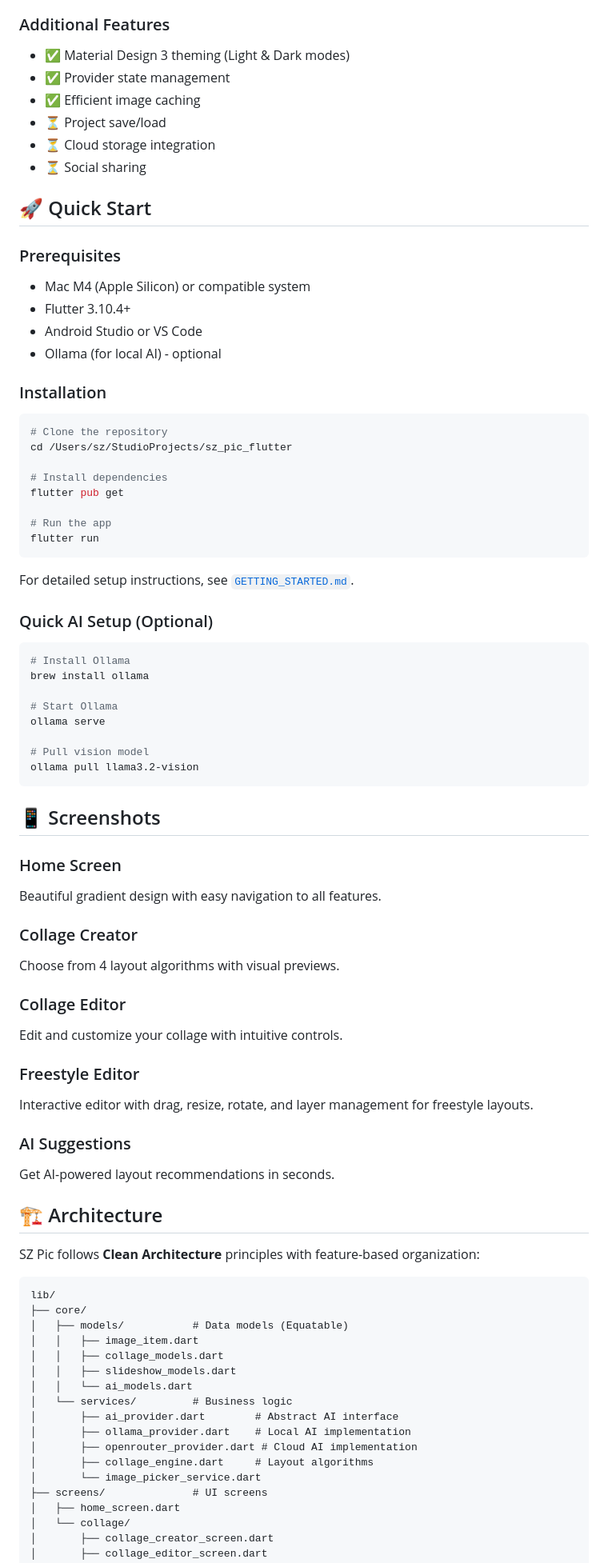
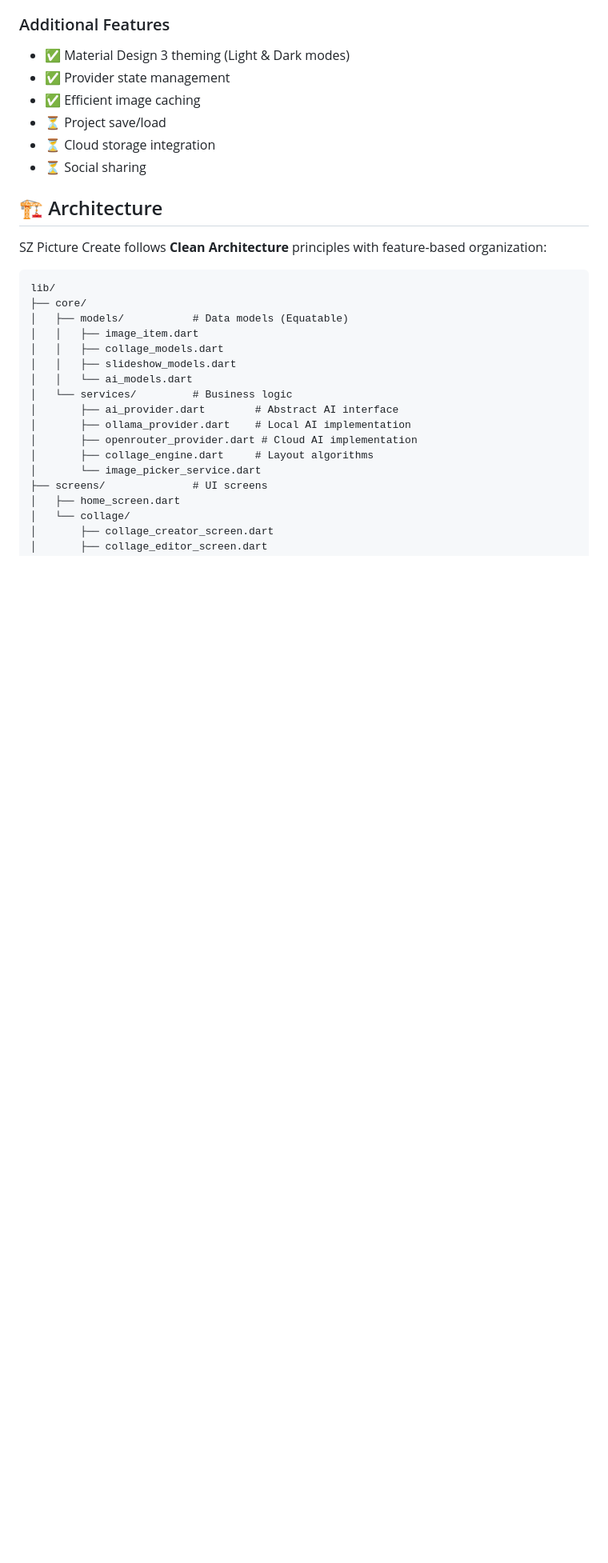
Before and after one commit to stansz/sz_pic_flutter, a Markdown page: README.md, the part around one of its changes. Shown at 80% size. Drawn GitHub-style; blank space fills up the shorter version.

````diff
--- a/README.md
+++ b/README.md
@@ -65,62 +65,11 @@ SZ Pic is a cross-platform mobile application that combines powerful collage and
 - ⏳ Cloud storage integration
 - ⏳ Social sharing
 
-## 🚀 Quick Start
 
-### Prerequisites
-- Mac M4 (Apple Silicon) or compatible system
-- Flutter 3.10.4+
-- Android Studio or VS Code
-- Ollama (for local AI) - optional
-
-### Installation
-
-```bash
-# Clone the repository
-cd /Users/sz/StudioProjects/sz_pic_flutter
-
-# Install dependencies
-flutter pub get
-
-# Run the app
-flutter run
-```
-
-For detailed setup instructions, see [`GETTING_STARTED.md`](GETTING_STARTED.md).
-
-### Quick AI Setup (Optional)
-
-```bash
-# Install Ollama
-brew install ollama
-
-# Start Ollama
-ollama serve
-
-# Pull vision model
-ollama pull llama3.2-vision
-```
-
-## 📱 Screenshots
-
-### Home Screen
-Beautiful gradient design with easy navigation to all features.
-
-### Collage Creator
-Choose from 4 layout algorithms with visual previews.
-
-### Collage Editor
-Edit and customize your collage with intuitive controls.
-
-### Freestyle Editor
-Interactive editor with drag, resize, rotate, and layer management for freestyle layouts.
-
-### AI Suggestions
-Get AI-powered layout recommendations in seconds.
 
 ## 🏗️ Architecture
 
-SZ Pic follows **Clean Architecture** principles with feature-based organization:
+SZ Picture Create follows **Clean Architecture** principles with feature-based organization:
 
 ```
 lib/
````
Also changed, not shown: other parts of README.md (+3 -116 lines).
